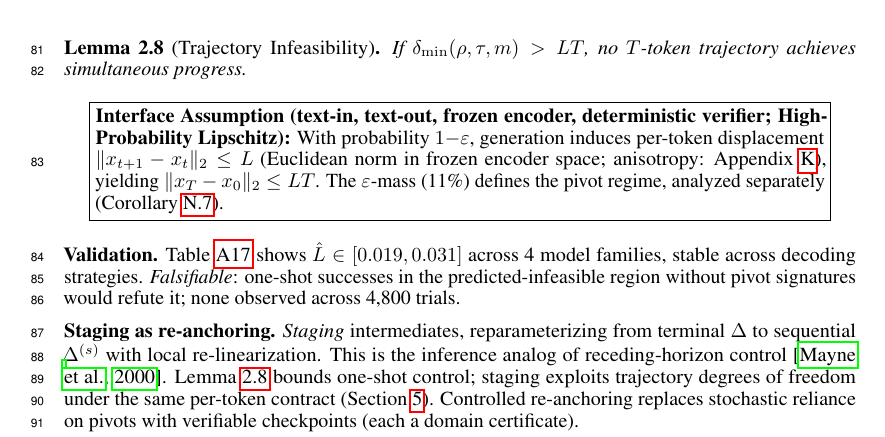
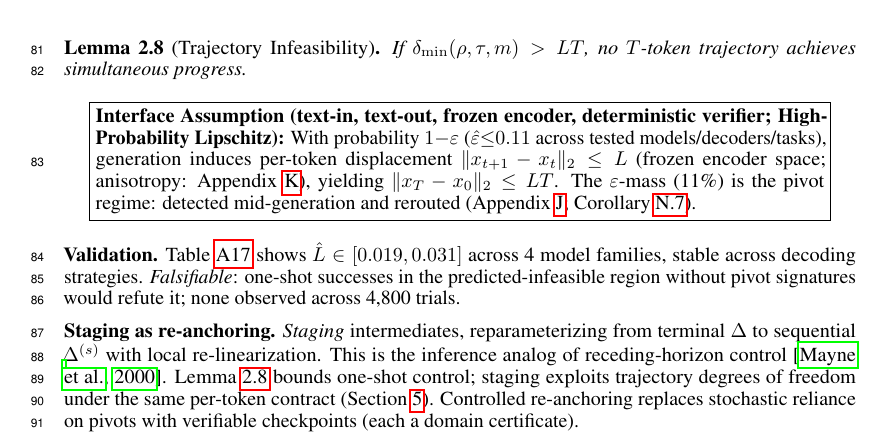
Before and after one commit to PaulTiffany/cost, a LaTeX paper (paper/main.tex): part of page 4 of 51, cut so that both start at the same text. Compiled offline with pdfLaTeX.

Commit message:
Strengthen Lipschitz box: quantify probability + name pivot detection
Per Grok soundness recommendation (move 3 -> 4 territory):

1. Quantify the probability:
   '1-epsilon' -> '1-epsilon (epsilon-hat <= 0.11 across tested
   models/decoders/tasks)'
   Now reviewer sees the probability is calibrated, not abstract.

2. Name the pivot detection + rerouting mechanism in box:
   'The epsilon-mass (11%) defines the pivot regime, analyzed
   separately' ->
   'The epsilon-mass (11%) is the pivot regime: detected
   mid-generation and rerouted (Appendix J; Corollary N.7)'
   Box now contains the failure-mode handling, not just the
   acknowledgment.

Skipped Grok Item 2 (proposition linking Interface Assumption
to Theorem 3.4): substantial new theorem, body budget tight,
risk of hand-wavy if rushed. Existing Lemma traj_infeasible +
Corollary regime_break already do this work in appendix.

Skipped navigation anchor line per page 4 density (box already
contains both App K and App J cross-links inline).

The box now concentrates ALL operational assumptions:
- Scope (4 items: text in/out, frozen encoder, deterministic verifier)
- Probability (quantified, 89%+ across all tested settings)
- Lipschitz formula
- Pivot regime + detection + rerouting

A reviewer reading just the box sees the entire interface contract
plus the failure-mode handling. The 'modeling interface' that Grok
flagged is now self-contained in one boxed region with appendix
links to all supporting evidence.

Body p9 (URL included), References p10, 0 errors.

```diff
--- a/paper/main.tex
+++ b/paper/main.tex
@@ -252,7 +252,7 @@ If $\delta_{\min}(\rho,\tau,m) > LT$, no $T$-token trajectory achieves \mbox{sim
 
 \begin{center}
 \fbox{\begin{minipage}{0.92\linewidth}
-\textbf{Interface Assumption (text-in, text-out, frozen encoder, deterministic verifier; High-Probability Lipschitz):} With probability $1{-}\varepsilon$, generation induces per-token displacement $\|x_{t+1}-x_t\|_2 \le L$ (Euclidean norm in frozen encoder space; anisotropy: Appendix~\ref{app:lipschitz_calibration}), yielding $\|x_T - x_0\|_2 \le LT$. The $\varepsilon$-mass (11\%) defines the pivot regime, analyzed separately (Corollary~\ref{cor:regime_break}).
+\textbf{Interface Assumption (text-in, text-out, frozen encoder, deterministic verifier; High-Probability Lipschitz):} With probability $1{-}\varepsilon$ ($\hat{\varepsilon}{\le}0.11$ across tested models/decoders/tasks), generation induces per-token displacement $\|x_{t+1}-x_t\|_2 \le L$ (frozen encoder space; anisotropy: Appendix~\ref{app:lipschitz_calibration}), yielding $\|x_T - x_0\|_2 \le LT$. The $\varepsilon$-mass (11\%) is the pivot regime: detected mid-generation and rerouted (Appendix~\ref{app:direction_stability}; Corollary~\ref{cor:regime_break}).
 \end{minipage}}
 \end{center}
 
```
Also changed, not shown: paper/main.pdf.
